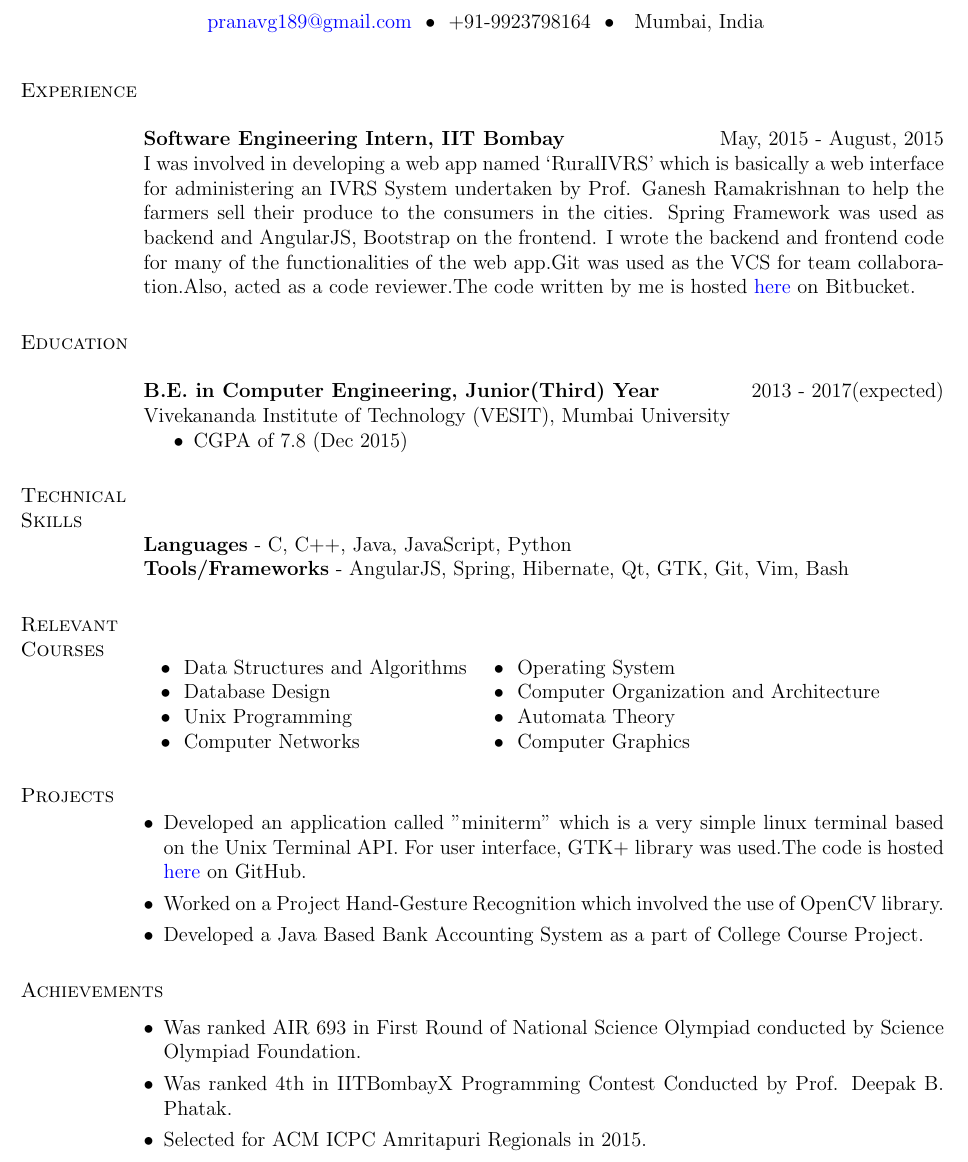
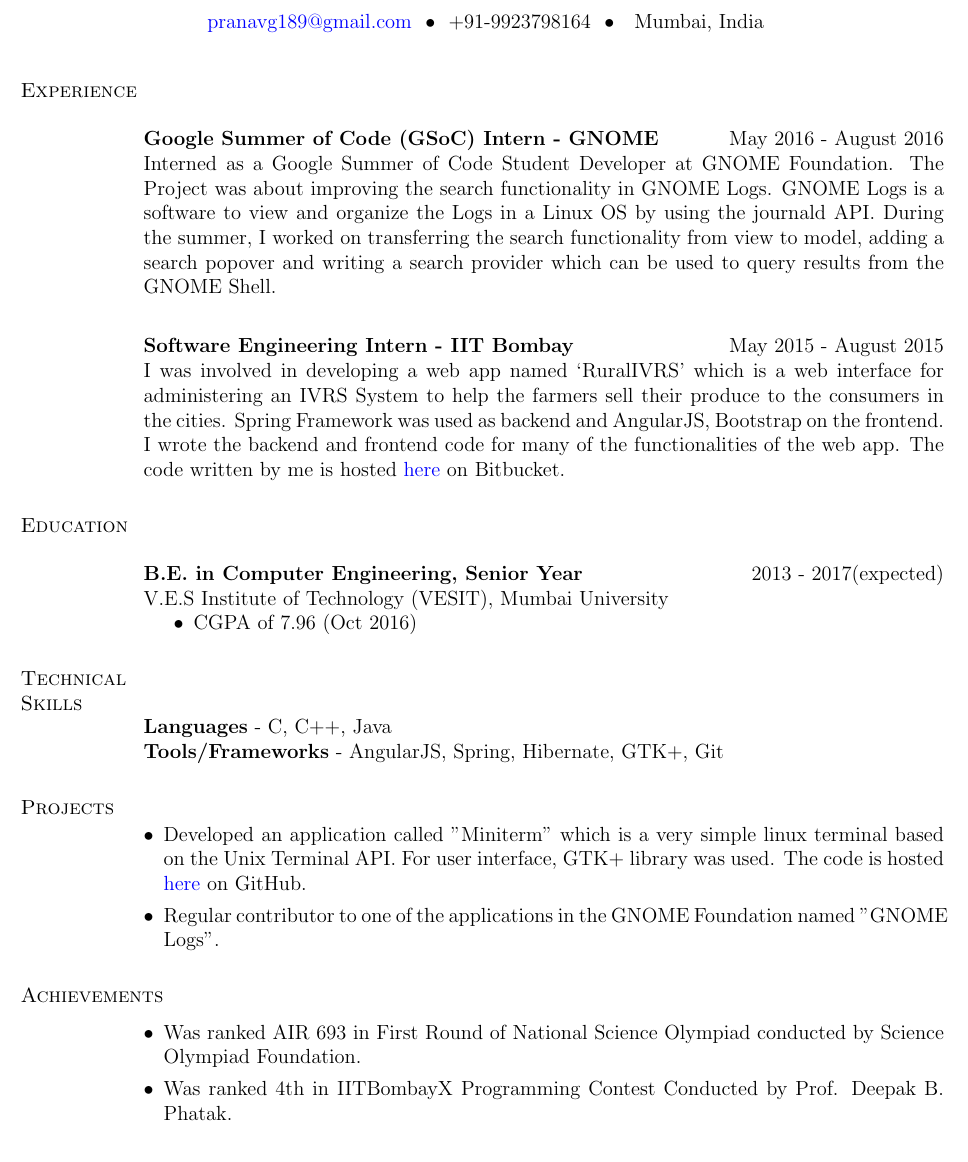
Before and after one commit to pranavg189/My-Resume, a LaTeX CV (main.tex): part of the page, cut so that both start at the same text. Compiled offline with pdfLaTeX.

Commit message:
Updated the resume

```diff
--- a/main.tex
+++ b/main.tex
@@ -49,8 +49,13 @@
 
 \section{Experience}
 \vspace{10mm}
-\textbf{Software Engineering Intern, IIT Bombay} \hfill May, 2015 - August, 2015\\
-I was involved in developing a web app named ‘RuralIVRS’ which is basically a web interface for administering an IVRS System undertaken by Prof. Ganesh Ramakrishnan to help the farmers sell their produce to the consumers in the cities. Spring Framework was used as backend and AngularJS, Bootstrap on the frontend. I wrote the backend and frontend code for many of the functionalities of the web app.Git was used as the VCS for team collaboration.Also, acted as a code reviewer.The code written by me is hosted \href{https://bitbucket.org/pranavg189/ruralict}{here} on Bitbucket.
+\textbf{Google Summer of Code (GSoC) Intern - GNOME} \hfill May 2016 - August 2016\\
+Interned as a Google Summer of Code Student Developer at GNOME Foundation. The Project was about improving the search functionality in GNOME Logs. GNOME Logs is a software to view and organize the Logs in a Linux OS by using the journald API. During the summer, I worked on transferring the search functionality from view to model, adding a search popover and writing a search provider which can be used to query results from the GNOME Shell.
+
+\vspace{2mm}
+
+\textbf{Software Engineering Intern - IIT Bombay} \hfill May 2015 - August 2015\\
+I was involved in developing a web app named ‘RuralIVRS’ which is a web interface for administering an IVRS System to help the farmers sell their produce to the consumers in the cities. Spring Framework was used as backend and AngularJS, Bootstrap on the frontend. I wrote the backend and frontend code for many of the functionalities of the web app. The code written by me is hosted \href{https://bitbucket.org/pranavg189/ruralict}{here} on Bitbucket.
 
 
 
@@ -59,10 +64,10 @@
 %----------------------------------------------------------------------------------------
 \section{Education}
 \vspace{10mm}
-\textbf{B.E. in Computer Engineering, Junior(Third) Year} \hfill 2013 - 2017(expected) \\
-Vivekananda Institute of Technology (VESIT), Mumbai University
+\textbf{B.E. in Computer Engineering, Senior Year} \hfill 2013 - 2017(expected) \\
+V.E.S Institute of Technology (VESIT), Mumbai University
 \begin{itemize}
- \item CGPA of 7.8 (Dec 2015)
+ \item CGPA of 7.96 (Oct 2016)
 \end{itemize}
 
 %----------------------------------------------------------------------------------------
@@ -70,20 +75,8 @@
 %----------------------------------------------------------------------------------------
 \section{Technical \hspace{2mm} Skills}
 \vspace{10mm}
-\textbf{Languages} - C, C++, Java, JavaScript, Python \\
-\textbf{Tools/Frameworks} -  AngularJS, Spring, Hibernate, Qt, GTK, Git, Vim, Bash
-
-%----------------------------------------------------------------------------------------
-%	RELEVANT COURSE SECTION
-%----------------------------------------------------------------------------------------
-\section{Relevant \hspace{2mm} Courses}
-\vspace{10mm}
-\begin{tabular}{ll}
-~\textbullet~ Data Structures and Algorithms & ~\textbullet~ Operating System \\
-~\textbullet~ Database Design & ~\textbullet~ Computer Organization and Architecture \\
-~\textbullet~ Unix Programming & ~\textbullet~ Automata Theory \\
-~\textbullet~ Computer Networks & ~\textbullet~ Computer Graphics \\
-\end{tabular}
+\textbf{Languages} - C, C++, Java \\
+\textbf{Tools/Frameworks} -  AngularJS, Spring, Hibernate, GTK+, Git
 
 %----------------------------------------------------------------------------------------
 %	Selected Projects Section
@@ -92,9 +85,8 @@
 \vspace{10mm}
 %\setlist[itemize]{
 \begin{itemize}[leftmargin=*]
- \item Developed an application called "miniterm" which is a very simple linux terminal based on the Unix Terminal API. For user interface, GTK+ library was used.The code is hosted \href{https://github.com/pranavg189/miniterm}{here} on GitHub.
- \item Worked on a Project Hand-Gesture Recognition which involved the use of OpenCV library.
- \item Developed a Java Based Bank Accounting System as a part of College Course Project.
+ \item Developed an application called "Miniterm" which is a very simple linux terminal based on the Unix Terminal API. For user interface, GTK+ library was used. The code is hosted \href{https://github.com/pranavg189/miniterm}{here} on GitHub.
+ \item Regular contributor to one of the applications in the GNOME Foundation named "GNOME Logs".
 \end{itemize}
 
 %----------------------------------------------------------------------------------------
@@ -106,7 +98,6 @@
 \begin{itemize}[leftmargin=*]
  \item Was ranked AIR 693 in First Round of National Science Olympiad conducted by Science Olympiad Foundation.
  \item Was ranked 4th in IITBombayX Programming Contest Conducted by Prof. Deepak B. Phatak.
- \item Selected for ACM ICPC Amritapuri Regionals in 2015.
 \end{itemize}
 
 %----------------------------------------------------------------------
```
Also changed, not shown: main.pdf (added).
